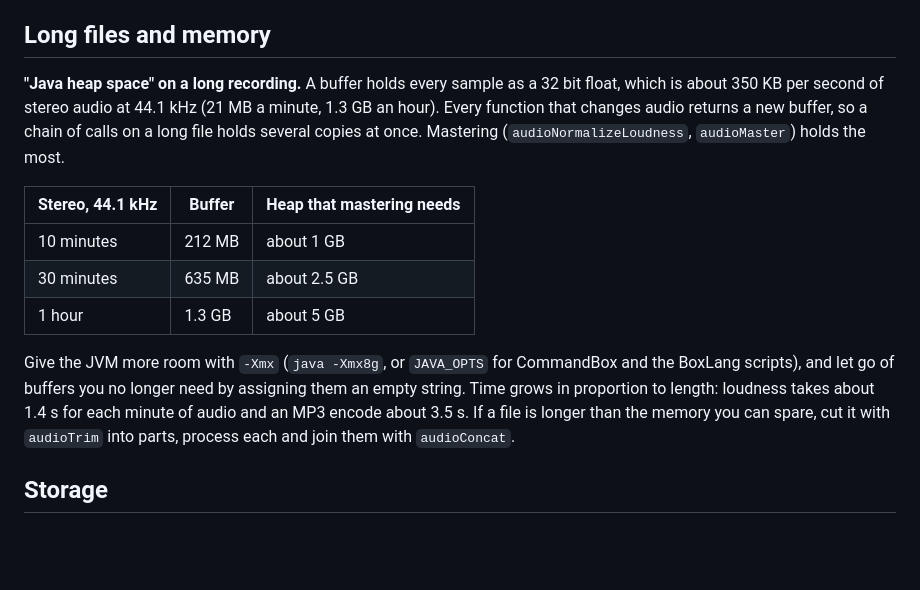
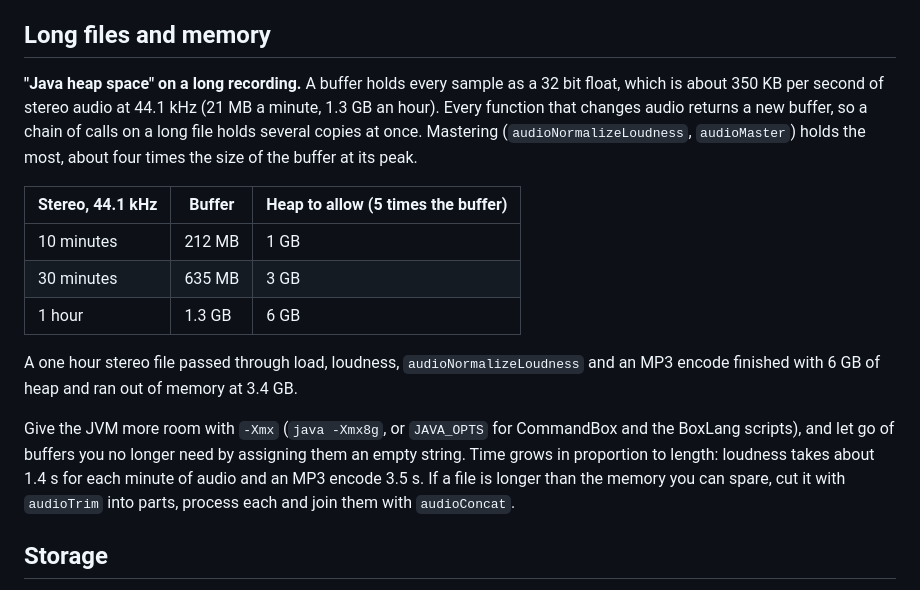
Before and after one commit to ortus-boxlang/bx-audio, a Markdown page: docs/troubleshooting.md, the part around the change. Drawn GitHub-style; blank space fills up the shorter version.

Commit message:
Troubleshooting: heap needed per hour of audio, measured
Co-Authored-By: Claude Sonnet 5.5 <noreply@anthropic.com>
Claude-Session: https://claude.ai/code/session_01E4eZvxRZMmxKytddFyKwXk

```diff
--- a/docs/troubleshooting.md
+++ b/docs/troubleshooting.md
@@ -62,15 +62,17 @@ It checks Java, `java.desktop`, MP3, FFmpeg, the sound card, the examples, the M
 
 ## Long files and memory
 
-**"Java heap space" on a long recording.** A buffer holds every sample as a 32 bit float, which is about 350 KB per second of stereo audio at 44.1 kHz (21 MB a minute, 1.3 GB an hour). Every function that changes audio returns a new buffer, so a chain of calls on a long file holds several copies at once. Mastering (`audioNormalizeLoudness`, `audioMaster`) holds the most.
+**"Java heap space" on a long recording.** A buffer holds every sample as a 32 bit float, which is about 350 KB per second of stereo audio at 44.1 kHz (21 MB a minute, 1.3 GB an hour). Every function that changes audio returns a new buffer, so a chain of calls on a long file holds several copies at once. Mastering (`audioNormalizeLoudness`, `audioMaster`) holds the most, about four times the size of the buffer at its peak.
 
-| Stereo, 44.1 kHz | Buffer | Heap that mastering needs |
+| Stereo, 44.1 kHz | Buffer | Heap to allow (5 times the buffer) |
 |---|---|---|
-| 10 minutes | 212 MB | about 1 GB |
-| 30 minutes | 635 MB | about 2.5 GB |
-| 1 hour | 1.3 GB | about 5 GB |
+| 10 minutes | 212 MB | 1 GB |
+| 30 minutes | 635 MB | 3 GB |
+| 1 hour | 1.3 GB | 6 GB |
 
-Give the JVM more room with `-Xmx` (`java -Xmx8g`, or `JAVA_OPTS` for CommandBox and the BoxLang scripts), and let go of buffers you no longer need by assigning them an empty string. Time grows in proportion to length: loudness takes about 1.4 s for each minute of audio and an MP3 encode about 3.5 s. If a file is longer than the memory you can spare, cut it with `audioTrim` into parts, process each and join them with `audioConcat`.
+A one hour stereo file passed through load, loudness, `audioNormalizeLoudness` and an MP3 encode finished with 6 GB of heap and ran out of memory at 3.4 GB.
+
+Give the JVM more room with `-Xmx` (`java -Xmx8g`, or `JAVA_OPTS` for CommandBox and the BoxLang scripts), and let go of buffers you no longer need by assigning them an empty string. Time grows in proportion to length: loudness takes about 1.4 s for each minute of audio and an MP3 encode 3.5 s. If a file is longer than the memory you can spare, cut it with `audioTrim` into parts, process each and join them with `audioConcat`.
 
 ## Storage
 
```
